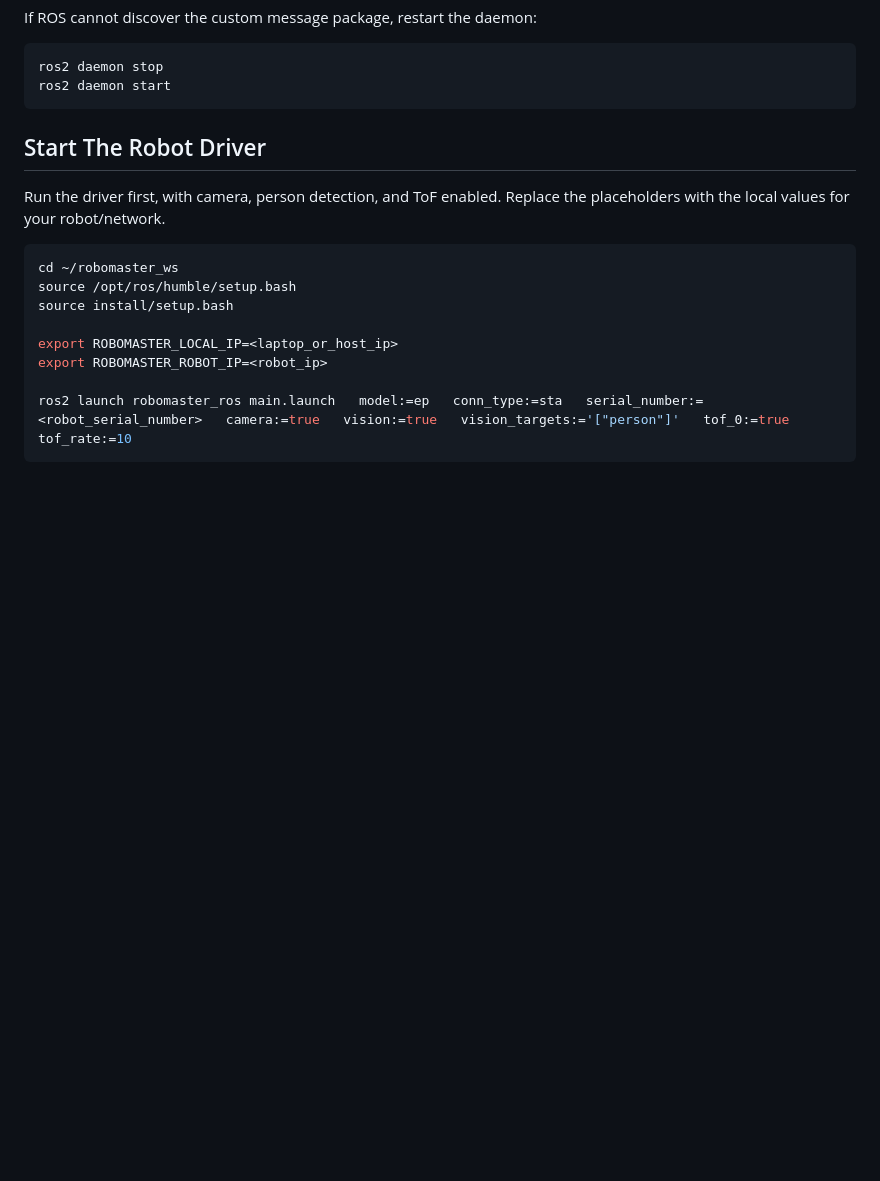
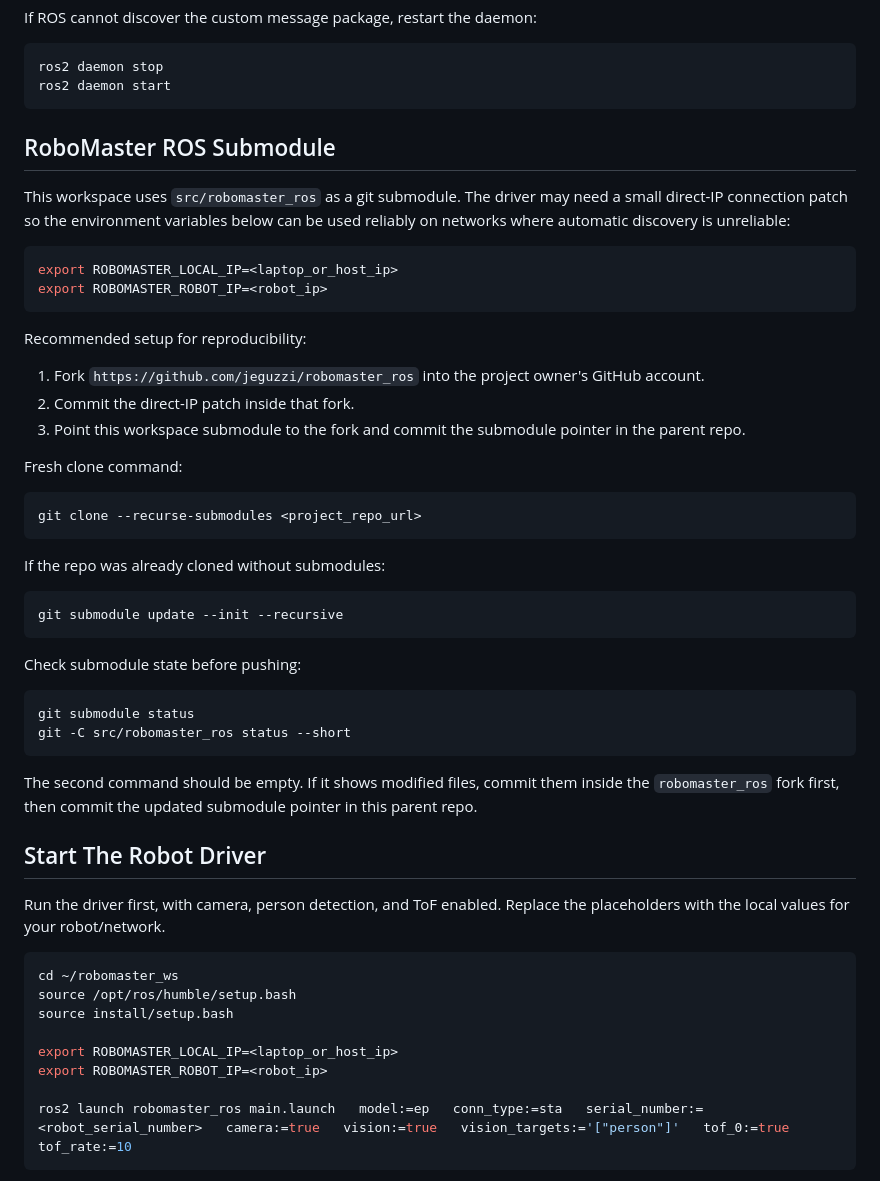
Before and after one commit to HR77275/603_Robotics_final_project, a Markdown page: src/README.md, the part around the change. Drawn GitHub-style; blank space fills up the shorter version.

Commit message:
Document RoboMaster ROS submodule workflow

````diff
--- a/src/README.md
+++ b/src/README.md
@@ -79,6 +79,43 @@ If ROS cannot discover the custom message package, restart the daemon:
 ros2 daemon stop
 ros2 daemon start
 ```
+
+
+## RoboMaster ROS Submodule
+
+This workspace uses `src/robomaster_ros` as a git submodule. The driver may need a small direct-IP connection patch so the environment variables below can be used reliably on networks where automatic discovery is unreliable:
+
+```bash
+export ROBOMASTER_LOCAL_IP=<laptop_or_host_ip>
+export ROBOMASTER_ROBOT_IP=<robot_ip>
+```
+
+Recommended setup for reproducibility:
+
+1. Fork `https://github.com/jeguzzi/robomaster_ros` into the project owner's GitHub account.
+2. Commit the direct-IP patch inside that fork.
+3. Point this workspace submodule to the fork and commit the submodule pointer in the parent repo.
+
+Fresh clone command:
+
+```bash
+git clone --recurse-submodules <project_repo_url>
+```
+
+If the repo was already cloned without submodules:
+
+```bash
+git submodule update --init --recursive
+```
+
+Check submodule state before pushing:
+
+```bash
+git submodule status
+git -C src/robomaster_ros status --short
+```
+
+The second command should be empty. If it shows modified files, commit them inside the `robomaster_ros` fork first, then commit the updated submodule pointer in this parent repo.
 
 ## Start The Robot Driver
 
````
